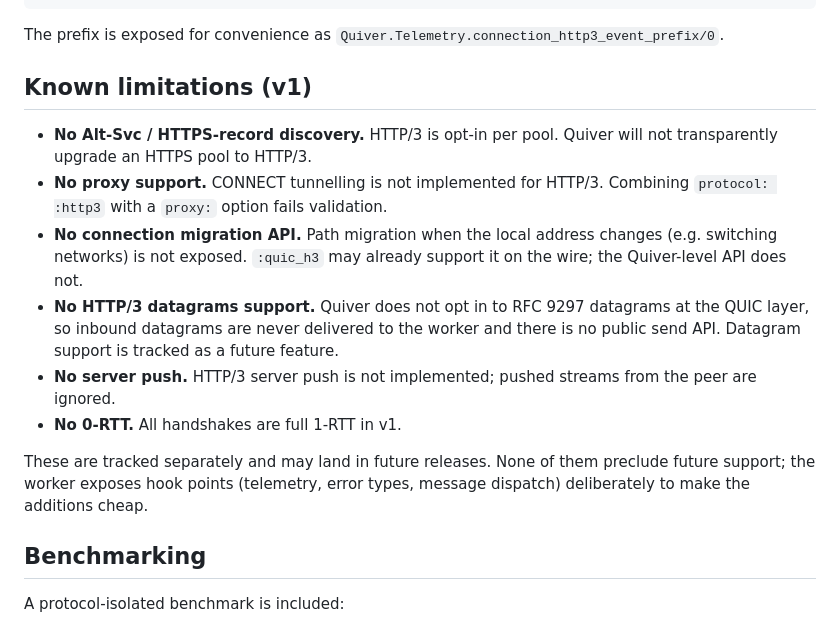
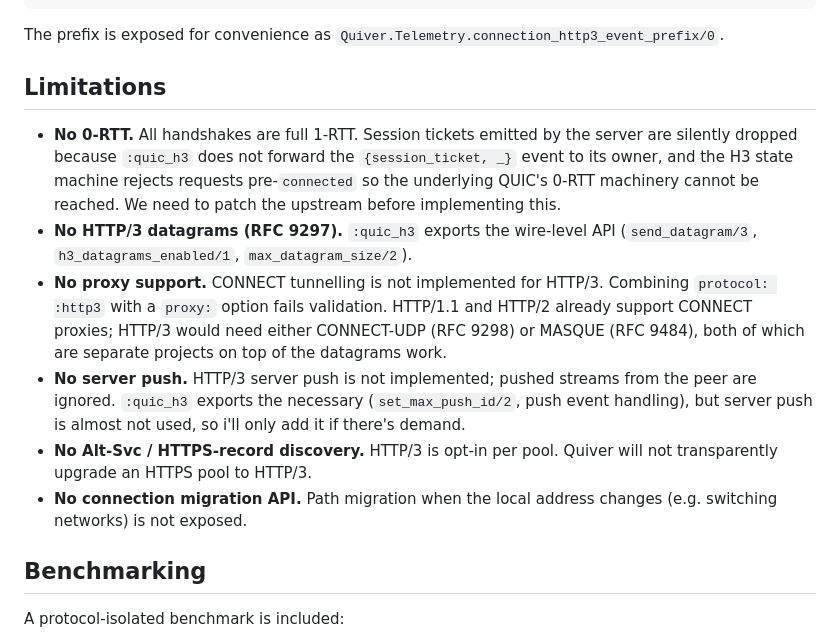
Before and after one commit to edlontech/quiver, a Markdown page: guides/http3.md, the part around the change. Drawn GitHub-style.

Commit message:
docs: Updated HTTP/3 Limitations

```diff
--- a/guides/http3.md
+++ b/guides/http3.md
@@ -167,26 +167,28 @@ You can subscribe with `:telemetry.attach_many/4`:
 The prefix is exposed for convenience as
 `Quiver.Telemetry.connection_http3_event_prefix/0`.
 
-## Known limitations (v1)
+## Limitations
 
+- **No 0-RTT.** All handshakes are full 1-RTT. Session tickets emitted by the
+  server are silently dropped because `:quic_h3` does not forward the
+  `{session_ticket, _}` event to its owner, and the H3 state machine rejects
+  requests pre-`connected` so the underlying QUIC's 0-RTT machinery cannot
+  be reached. We need to patch the upstream before implementing this.
+- **No HTTP/3 datagrams (RFC 9297).** `:quic_h3` exports the wire-level API
+  (`send_datagram/3`, `h3_datagrams_enabled/1`, `max_datagram_size/2`).
+- **No proxy support.** CONNECT tunnelling is not implemented for HTTP/3.
+  Combining `protocol: :http3` with a `proxy:` option fails validation.
+  HTTP/1.1 and HTTP/2 already support CONNECT proxies; HTTP/3 would need
+  either CONNECT-UDP (RFC 9298) or MASQUE (RFC 9484), both of which are
+  separate projects on top of the datagrams work.
+- **No server push.** HTTP/3 server push is not implemented; pushed streams
+  from the peer are ignored. `:quic_h3` exports the necessary
+  (`set_max_push_id/2`, push event handling), but server push is almost
+  not used, so i'll only add it if there's demand.
 - **No Alt-Svc / HTTPS-record discovery.** HTTP/3 is opt-in per pool. Quiver
   will not transparently upgrade an HTTPS pool to HTTP/3.
-- **No proxy support.** CONNECT tunnelling is not implemented for HTTP/3.
-  Combining `protocol: :http3` with a `proxy:` option fails validation.
 - **No connection migration API.** Path migration when the local address
-  changes (e.g. switching networks) is not exposed. `:quic_h3` may already
-  support it on the wire; the Quiver-level API does not.
-- **No HTTP/3 datagrams support.** Quiver does not opt in to RFC 9297
-  datagrams at the QUIC layer, so inbound datagrams are never delivered to
-  the worker and there is no public send API. Datagram support is tracked
-  as a future feature.
-- **No server push.** HTTP/3 server push is not implemented; pushed streams
-  from the peer are ignored.
-- **No 0-RTT.** All handshakes are full 1-RTT in v1.
-
-These are tracked separately and may land in future releases. None of them
-preclude future support; the worker exposes hook points (telemetry, error
-types, message dispatch) deliberately to make the additions cheap.
+  changes (e.g. switching networks) is not exposed.
 
 ## Benchmarking
 
```
